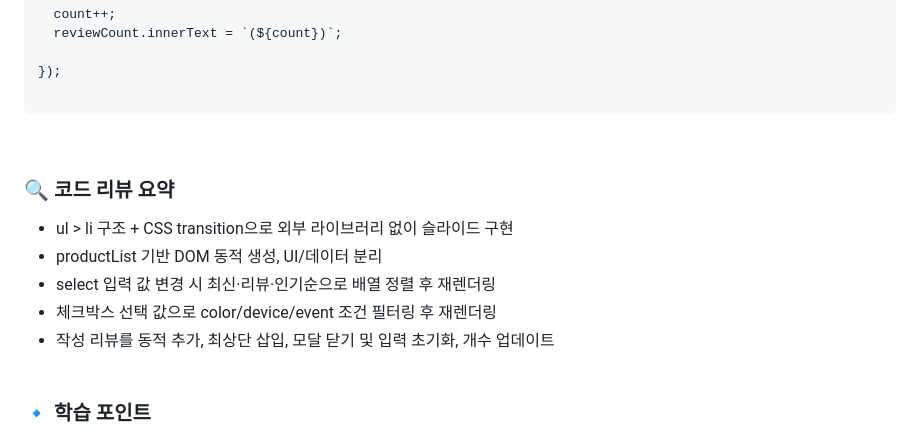
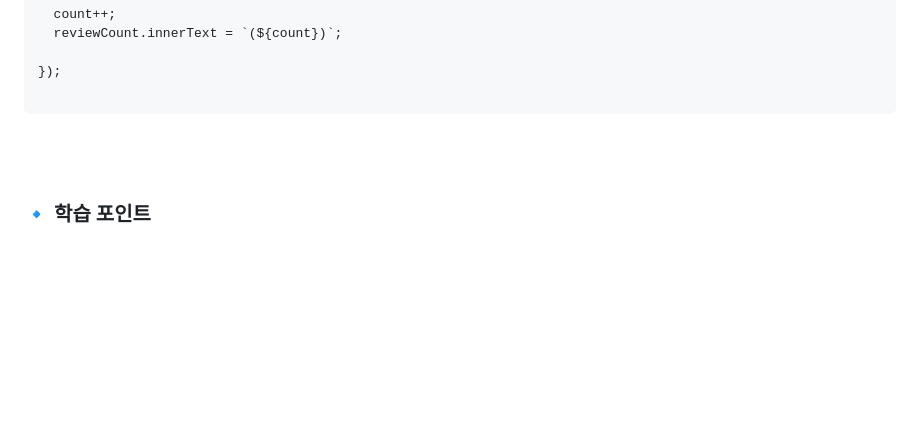
Before and after one commit to oooseungha/caze, a Markdown page: README.md, the part around the change. Rendered like a GitHub page; folded sections open; blank space fills up the shorter version.

````diff
--- a/README.md
+++ b/README.md
@@ -428,15 +428,7 @@ reviewUploadBtn.addEventListener('click', (e) => {
 ```
 </details>
 
-<br/>
-
-### 🔍 코드 리뷰 요약
-- ul > li 구조 + CSS transition으로 외부 라이브러리 없이 슬라이드 구현
-- productList 기반 DOM 동적 생성, UI/데이터 분리
-- select 입력 값 변경 시 최신·리뷰·인기순으로 배열 정렬 후 재렌더링
-- 체크박스 선택 값으로 color/device/event 조건 필터링 후 재렌더링
-- 작성 리뷰를 동적 추가, 최상단 삽입, 모달 닫기 및 입력 초기화, 개수 업데이트
-<br><br/>
+<br/><br/>
 
 ### 🔹 학습 포인트
 - 순수 CSS와 transition을 활용한 슬라이드 애니메이션 구현 경험
````
